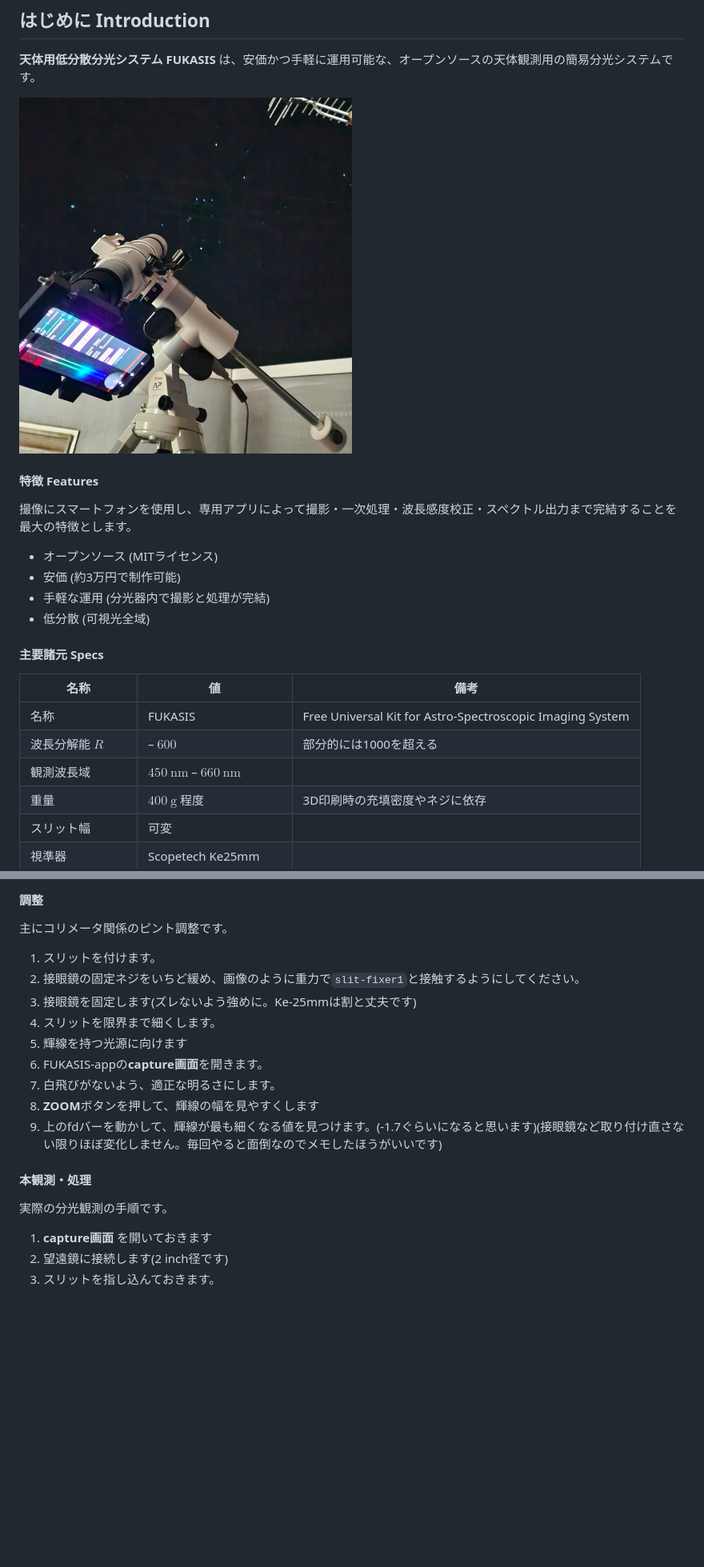
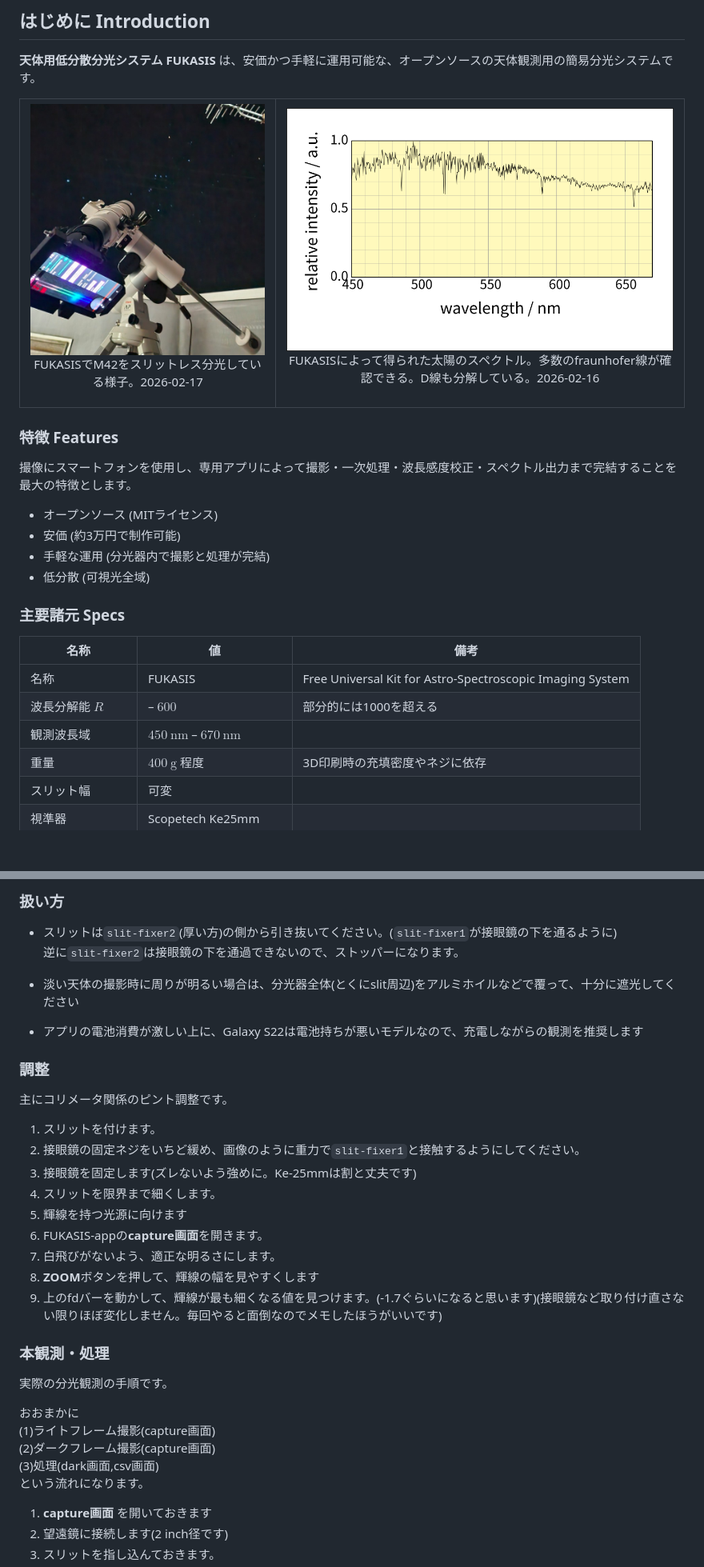
Before and after one commit to legrs/fukasis, a Markdown page: README.md, 2 parts joined by grey strips. Shown: that part at 80% size. Rendered like a GitHub page; pictures changed too: docs/imgs/spectrum_sun.png (added); blank space fills up the shorter version.

```diff
--- a/README.md
+++ b/README.md
@@ -13,9 +11,22 @@
 
 **天体用低分散分光システム FUKASIS** は、安価かつ手軽に運用可能な、オープンソースの天体観測用の簡易分光システムです。
 
-<img src="./docs/imgs/visual0.jpg" width="50%" alt="組立。"/>
+<table style="border:1px solid #fff; font-weight:900; font-size:0.8rem;">
+  <tr style="border:1px solid #fff;">
+    <td align="center" style="border:1px solid #fff;">
+      <img src="./docs/imgs/visual0.jpg" width="100%" alt="画像1">
+      <br>
+        <p>FUKASISでM42をスリットレス分光している様子。2026-02-17</p>
+    </td>
+    <td align="center" style="border:1px solid #fff;">
+      <img src="./docs/imgs/spectrum_sun.png" width="100%" alt="画像2">
+      <br>
+        <p>FUKASISによって得られた太陽のスペクトル。多数のfraunhofer線が確認できる。D線も分解している。2026-02-16</p>
+    </td>
+  </tr>
+</table>
 
-#### 特徴 Features
+### 特徴 Features
 
 撮像にスマートフォンを使用し、専用アプリによって撮影・一次処理・波長感度校正・スペクトル出力まで完結することを最大の特徴とします。
 
@@ -24,13 +35,13 @@
 - 手軽な運用 (分光器内で撮影と処理が完結)
 - 低分散 (可視光全域)
 
-#### 主要諸元 Specs
+### 主要諸元 Specs
 
 | 名称 | 値 | 備考 |
 | ---- | ---- | ---- |
 | 名称 | FUKASIS | Free Universal Kit for Astro-Spectroscopic Imaging System
 | 波長分解能 $R$ | &ndash; $600$ | 部分的には1000を超える
-| 観測波長域 | $450\ \mathrm{nm}$ &ndash; $660\ \mathrm{nm}$ |
+| 観測波長域 | $450\ \mathrm{nm}$ &ndash; $670\ \mathrm{nm}$ |
 | 重量 | $400\ \mathrm{g}$ 程度 | 3D印刷時の充填密度やネジに依存 |
 | スリット幅 | 可変 |
 | 視準器 | Scopetech Ke25mm |
@@ -309,5 +357,15 @@ Files by Googleがお勧めです。
 
-#### 調整
+### 扱い方
+- スリットは`slit-fixer2`(厚い方)の側から引き抜いてください。(`slit-fixer1`が接眼鏡の下を通るように)\
+    逆に`slit-fixer2`は接眼鏡の下を通過できないので、ストッパーになります。
+
+- 淡い天体の撮影時に周りが明るい場合は、分光器全体(とくにslit周辺)をアルミホイルなどで覆って、十分に遮光してください
+
+- アプリの電池消費が激しい上に、Galaxy S22は電池持ちが悪いモデルなので、充電しながらの観測を推奨します
+
+
+
+### 調整
 主にコリメータ関係のピント調整です。
 1. スリットを付けます。
 1. 接眼鏡の固定ネジをいちど緩め、画像のように重力で`slit-fixer1`と接触するようにしてください。
@@ -320,8 +378,15 @@ Files by Googleがお勧めです。
 1. 上のfdバーを動かして、輝線が最も細くなる値を見つけます。(-1.7ぐらいになると思います)(接眼鏡など取り付け直さない限りほぼ変化しません。毎回やると面倒なのでメモしたほうがいいです)
 
 
-#### 本観測・処理
+### 本観測・処理
 実際の分光観測の手順です。
+
+おおまかに\
+(1)ライトフレーム撮影(capture画面)\
+(2)ダークフレーム撮影(capture画面)\
+(3)処理(dark画面,csv画面)\
+という流れになります。
+
 1. **capture画面** を開いておきます
 1. 望遠鏡に接続します(2 inch径です)
 1. スリットを指し込んておきます。
```
Also changed, not shown: other parts of README.md (+96 -46 lines), docs/kwsk.md (added, +18 -0 lines), docs/imgs/centering.jpg (added), docs/imgs/main_3dp.jpg (added), docs/imgs/visual1.png (deleted), 7 other files.
